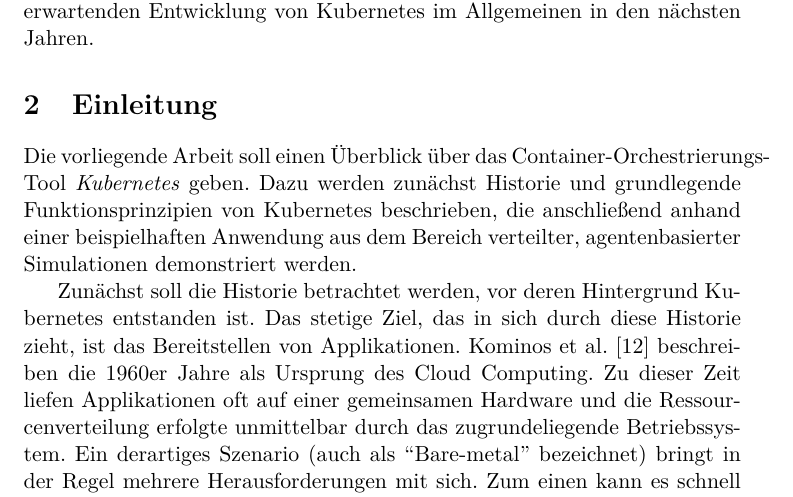
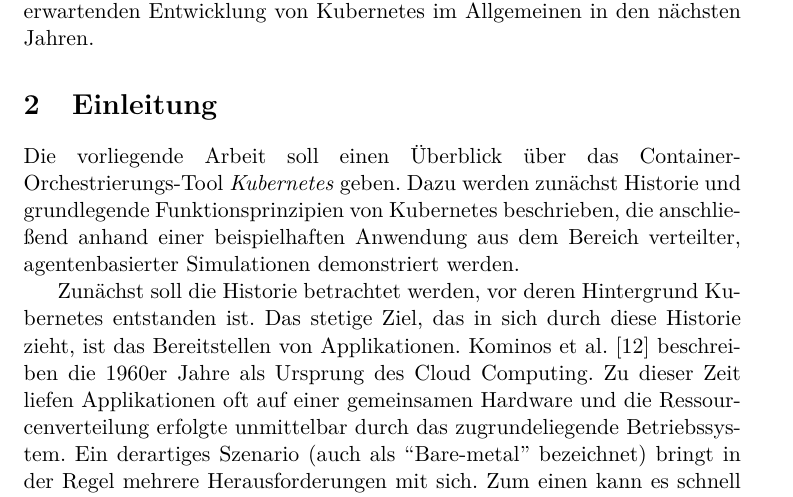
Before and after one commit to patrick-meyer-1992/bachelorseminar, a LaTeX document (document/Kubernetes.tex): part of page 2 of 24, cut so that both start at the same text. Compiled offline with pdfLaTeX.

Commit message:
linebreak

```diff
--- a/document/Kubernetes.tex
+++ b/document/Kubernetes.tex
@@ -71,7 +71,7 @@ an sich und der zu erwartenden Entwicklung von Kubernetes im Allgemeinen in den
 
 \section{Einleitung}
 \label{sec:einleitung}
-Die vorliegende Arbeit soll einen Überblick über das Container-Orchestrierungs-Tool \emph{Kubernetes} geben.
+Die vorliegende Arbeit soll einen Überblick über das Container-\linebreak Orchestrierungs-Tool \emph{Kubernetes} geben.
 Dazu werden zunächst Historie und grundlegende Funktionsprinzipien von Kubernetes beschrieben, die anschließend
 anhand einer beispielhaften Anwendung aus dem Bereich verteilter, agentenbasierter Simulationen demonstriert werden.
 
```
